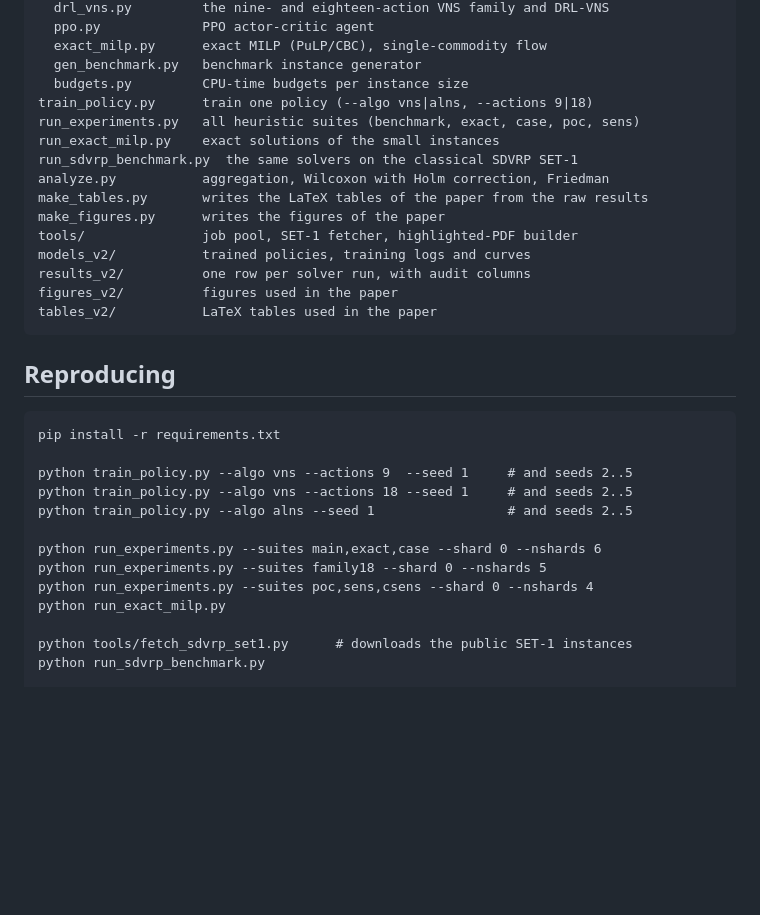
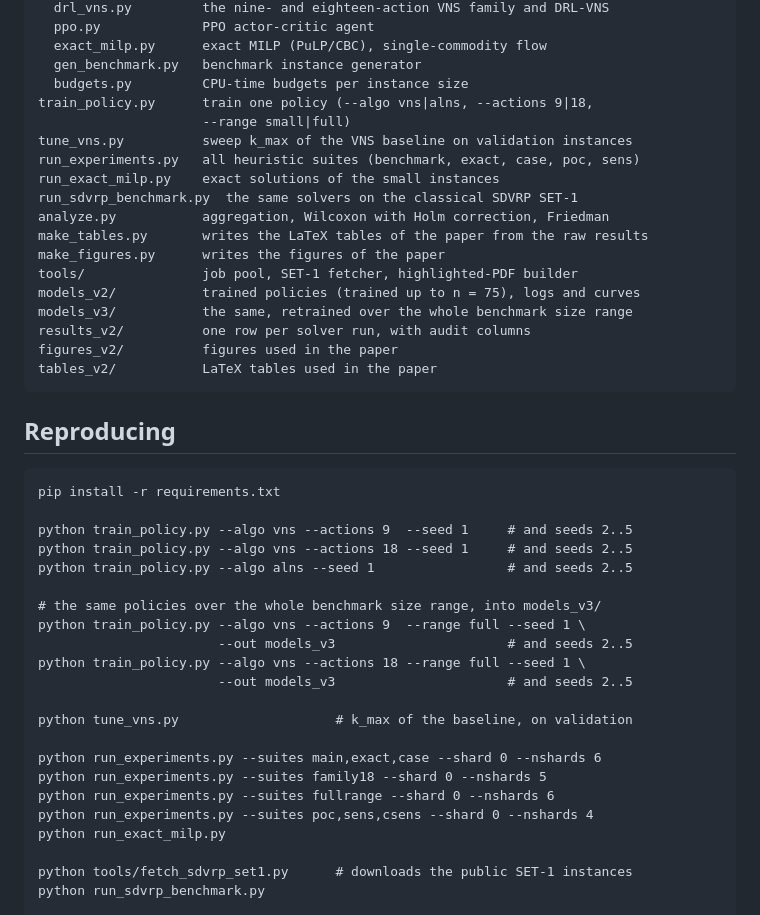
Before and after one commit to imalkahtani-ksu/CSDVRP-DRL-VNS, a Markdown page: README.md, the part around one of its changes. GitHub-like rendering; blank space fills up the shorter version.

```diff
--- a/README.md
+++ b/README.md
@@ -114,7 +142,9 @@ src/                 problem model, solvers, instance generator, exact MILP
   exact_milp.py      exact MILP (PuLP/CBC), single-commodity flow
   gen_benchmark.py   benchmark instance generator
   budgets.py         CPU-time budgets per instance size
-train_policy.py      train one policy (--algo vns|alns, --actions 9|18)
+train_policy.py      train one policy (--algo vns|alns, --actions 9|18,
+                     --range small|full)
+tune_vns.py          sweep k_max of the VNS baseline on validation instances
 run_experiments.py   all heuristic suites (benchmark, exact, case, poc, sens)
 run_exact_milp.py    exact solutions of the small instances
 run_sdvrp_benchmark.py  the same solvers on the classical SDVRP SET-1
@@ -122,7 +152,8 @@ analyze.py           aggregation, Wilcoxon with Holm correction, Friedman
 make_tables.py       writes the LaTeX tables of the paper from the raw results
 make_figures.py      writes the figures of the paper
 tools/               job pool, SET-1 fetcher, highlighted-PDF builder
-models_v2/           trained policies, training logs and curves
+models_v2/           trained policies (trained up to n = 75), logs and curves
+models_v3/           the same, retrained over the whole benchmark size range
 results_v2/          one row per solver run, with audit columns
 figures_v2/          figures used in the paper
 tables_v2/           LaTeX tables used in the paper
@@ -137,8 +168,17 @@ python train_policy.py --algo vns --actions 9  --seed 1     # and seeds 2..5
 python train_policy.py --algo vns --actions 18 --seed 1     # and seeds 2..5
 python train_policy.py --algo alns --seed 1                 # and seeds 2..5
 
+# the same policies over the whole benchmark size range, into models_v3/
+python train_policy.py --algo vns --actions 9  --range full --seed 1 \
+                       --out models_v3                      # and seeds 2..5
+python train_policy.py --algo vns --actions 18 --range full --seed 1 \
+                       --out models_v3                      # and seeds 2..5
+
+python tune_vns.py                    # k_max of the baseline, on validation
+
 python run_experiments.py --suites main,exact,case --shard 0 --nshards 6
 python run_experiments.py --suites family18 --shard 0 --nshards 5
+python run_experiments.py --suites fullrange --shard 0 --nshards 6
 python run_experiments.py --suites poc,sens,csens --shard 0 --nshards 4
 python run_exact_milp.py
 
```
Also changed, not shown: other parts of README.md (+34 -6 lines).
